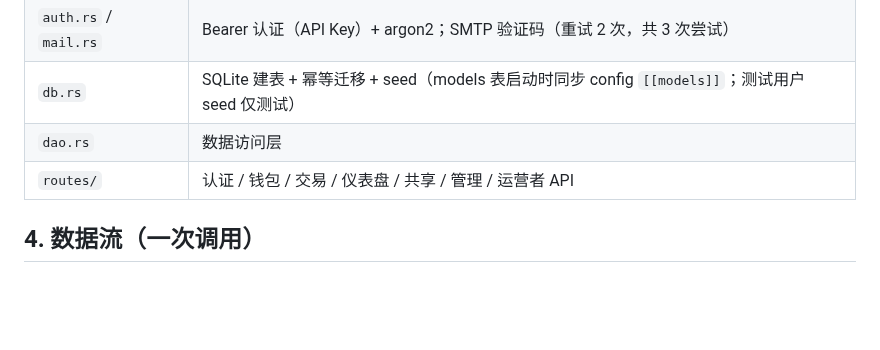
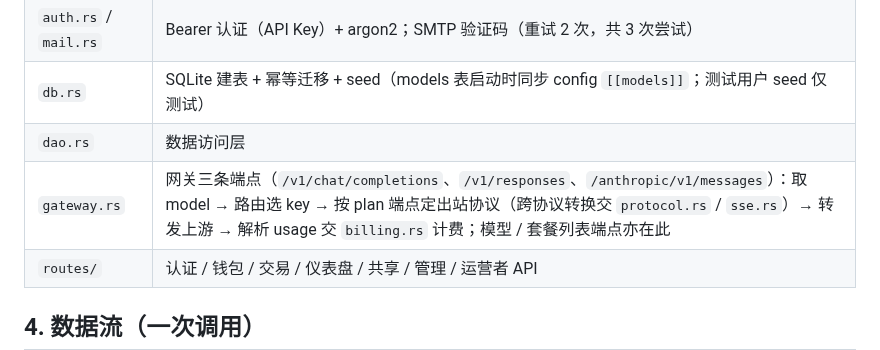
Before and after one commit to argszero/aitokenpool, a Markdown page: docs/architecture.md, the part around the change. Rendered like a GitHub page; blank space fills up the shorter version.

Commit message:
docs(architecture): name the gateway module in the src/ module table (#427)
Section 3 lists nine modules, and gateway.rs is not one of them -- the
whole document does not contain the string once. It is declared in
src/main.rs:19 and is the largest production module in the tree (3136
lines; protocol.rs 2141, sse.rs 2709, billing.rs 931), and it holds the
six handlers a request actually lands in: chat_completions,
anthropic_messages, responses, models, plans and v1_models. Its own
module doc opens with "网关兼容端点（architecture §6 API 一览）", so it
treats this document as its map.

The omission is visible from inside the document, twice over:

- Section 4 walks one call step by step -- endpoint, auth, balance
  pre-check, key routing, upstream, settle -- and every step but the
  first has a row in section 3 (auth.rs, billing.rs, router.rs, sse.rs).
  The module that receives the request is the one missing.
- The routes/ row names the platform APIs it serves and does not
  include the three gateway endpoints, which are registered in
  src/routes/mod.rs and handled in gateway.rs.

One row added, next to routes/ (the two are the parallel HTTP layers:
platform API versus model calls). The other production modules that the
document never names -- config.rs, main.rs, i18n_pack.rs -- are left
alone: section 4's flow does not pass through them, so this reading
does not cover them.

Tests: cargo test 579 passed / 0 failed; cargo fmt --check and cargo
clippy --all-targets clean. No gate reads docs/architecture.md, so this
change is unguarded by design -- the axis' standing rule is to correct
the data, not to pin one wording.

Co-authored-by: argszero <argszero@argszerodeMac-mini.local>

```diff
--- a/docs/architecture.md
+++ b/docs/architecture.md
@@ -34,6 +34,7 @@
 | `auth.rs` / `mail.rs` | Bearer 认证（API Key）+ argon2；SMTP 验证码（重试 2 次，共 3 次尝试） |
 | `db.rs` | SQLite 建表 + 幂等迁移 + seed（models 表启动时同步 config `[[models]]`；测试用户 seed 仅测试） |
 | `dao.rs` | 数据访问层 |
+| `gateway.rs` | 网关三条端点（`/v1/chat/completions`、`/v1/responses`、`/anthropic/v1/messages`）：取 model → 路由选 key → 按 plan 端点定出站协议（跨协议转换交 `protocol.rs` / `sse.rs`）→ 转发上游 → 解析 usage 交 `billing.rs` 计费；模型 / 套餐列表端点亦在此 |
 | `routes/` | 认证 / 钱包 / 交易 / 仪表盘 / 共享 / 管理 / 运营者 API |
 
 ## 4. 数据流（一次调用）
```
